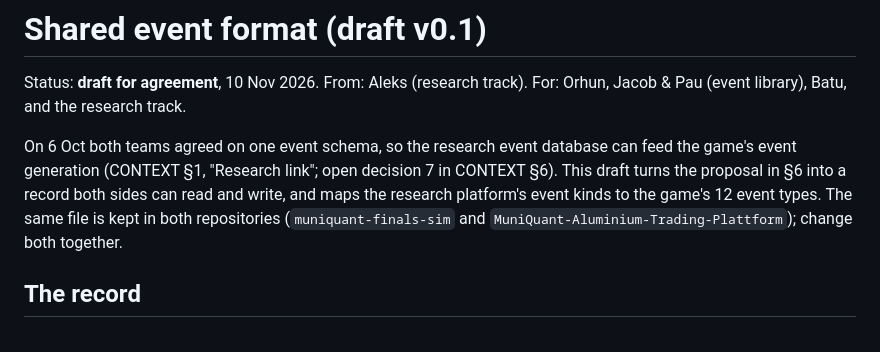
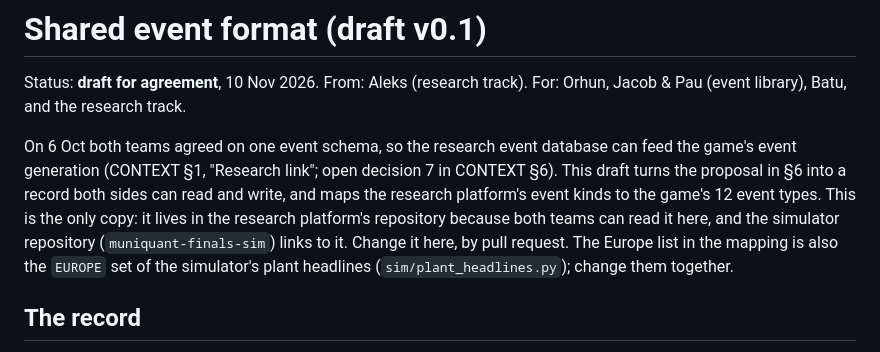
Before and after one commit to youcefjerbi/MuniQuant-Aluminium-Trading-Plattform, a Markdown page: docs/EVENT_SCHEMA.md, the part around the change. Rendered like a GitHub page.

Commit message:
Event format: this is the only copy; the simulator repository links here
From Batu's review of the simulator's PR #45: one file in two repositories would drift. The research platform's copy stays because both teams can read it; the simulator keeps a link. The Europe list is named as the one the simulator's plant headlines use.

```diff
--- a/docs/EVENT_SCHEMA.md
+++ b/docs/EVENT_SCHEMA.md
@@ -5,8 +5,10 @@ Batu, and the research track.
 
 On 6 Oct both teams agreed on one event schema, so the research event database can feed the game's event generation
 (CONTEXT §1, "Research link"; open decision 7 in CONTEXT §6). This draft turns the proposal in §6 into a record both
-sides can read and write, and maps the research platform's event kinds to the game's 12 event types. The same file is
-kept in both repositories (`muniquant-finals-sim` and `MuniQuant-Aluminium-Trading-Plattform`); change both together.
+sides can read and write, and maps the research platform's event kinds to the game's 12 event types. This is the
+only copy: it lives in the research platform's repository because both teams can read it here, and the simulator
+repository (`muniquant-finals-sim`) links to it. Change it here, by pull request. The Europe list in the mapping is
+also the `EUROPE` set of the simulator's plant headlines (`sim/plant_headlines.py`); change them together.
 
 ## The record
 
```
